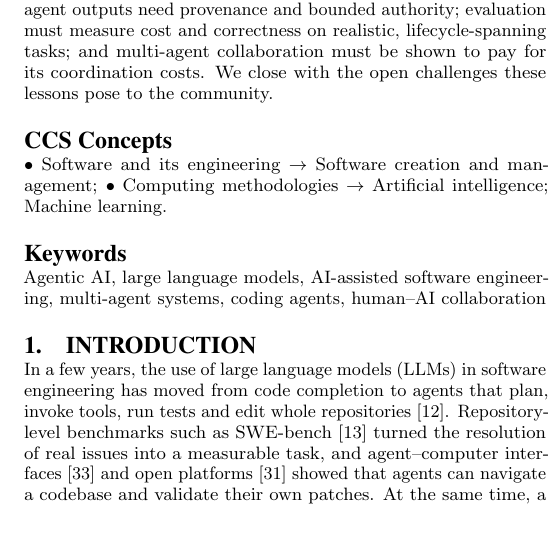
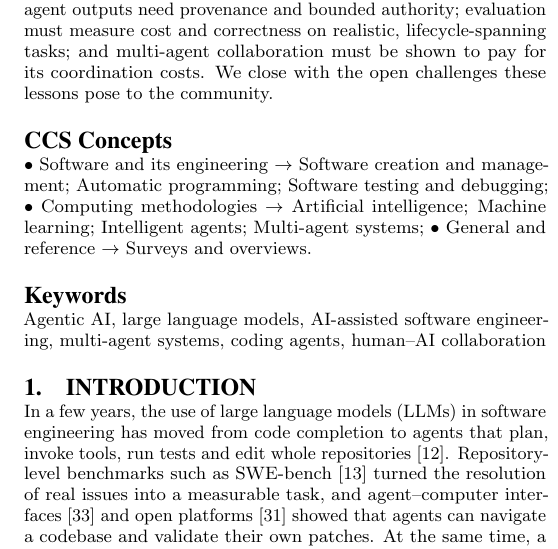
Before and after one commit to difatta/agenticdev2026-sen, a LaTeX paper (main.tex): part of one column of page 1 of 4, cut so that both start at the same text, the shorter picture padded with empty space. Compiled offline with pdfLaTeX.

Commit message:
Merge suggested CCS concepts with the selected ones
Co-Authored-By: Claude Opus 5.5 <noreply@anthropic.com>
Claude-Session: https://claude.ai/code/session_01MQAZP7VkME5d3CBonzeDrB

```diff
--- a/main.tex
+++ b/main.tex
@@ -66,9 +66,12 @@ Giuseppe Di Fatta\\
 %   \ccsdesc[500]{Computing methodologies~Artificial intelligence}
 %   \ccsdesc[500]{Computing methodologies~Machine learning}
 %   \ccsdesc[500]{Software and its engineering~Software creation and management}
+% Added: Automatic programming; Software testing and debugging (Software and its engineering);
+%   Intelligent agents; Multi-agent systems (Computing methodologies); Surveys and overviews (General and reference).
 \section*{CCS Concepts}
-$\bullet$~Software and its engineering $\rightarrow$ Software creation and management;
-$\bullet$~Computing methodologies $\rightarrow$ Artificial intelligence; Machine learning.
+$\bullet$~Software and its engineering $\rightarrow$ Software creation and management; Automatic programming; Software testing and debugging;
+$\bullet$~Computing methodologies $\rightarrow$ Artificial intelligence; Machine learning; Intelligent agents; Multi-agent systems;
+$\bullet$~General and reference $\rightarrow$ Surveys and overviews.
 
 \keywords{Agentic AI, large language models, AI-assisted software engineering, multi-agent systems, coding agents, human--AI collaboration}
 
```
